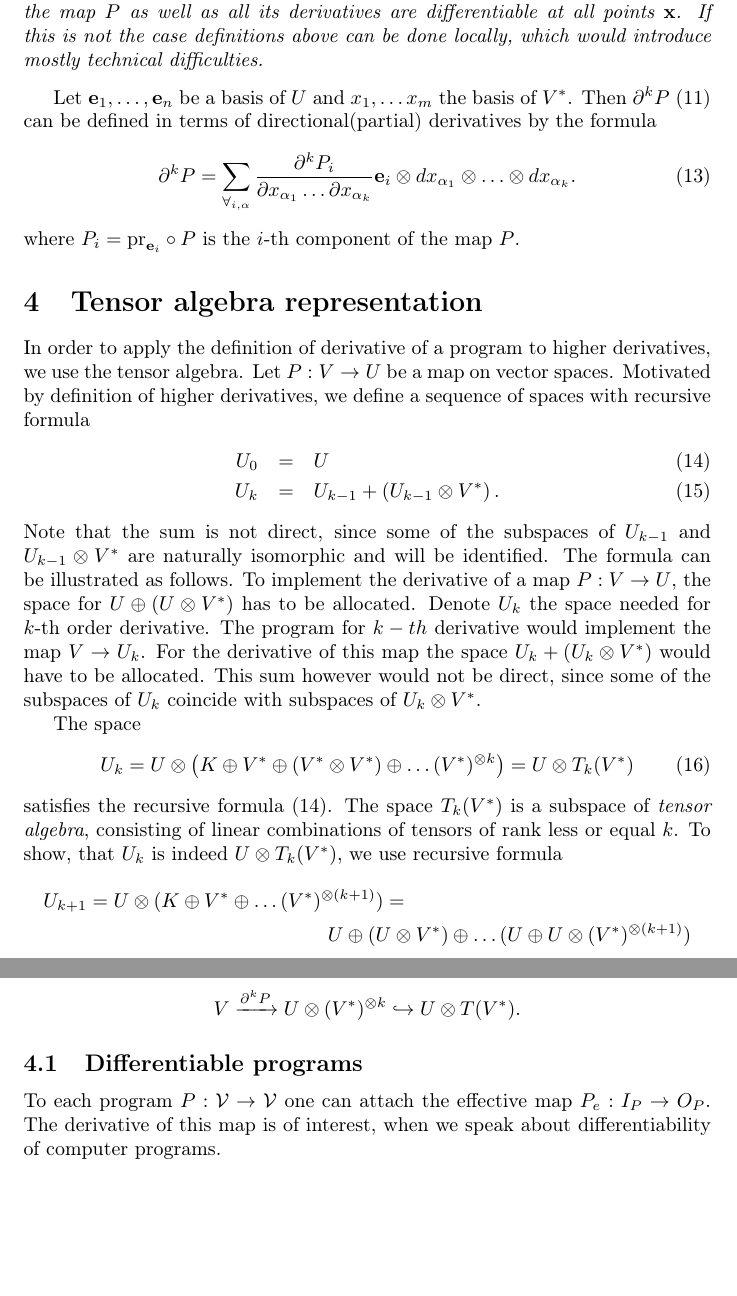
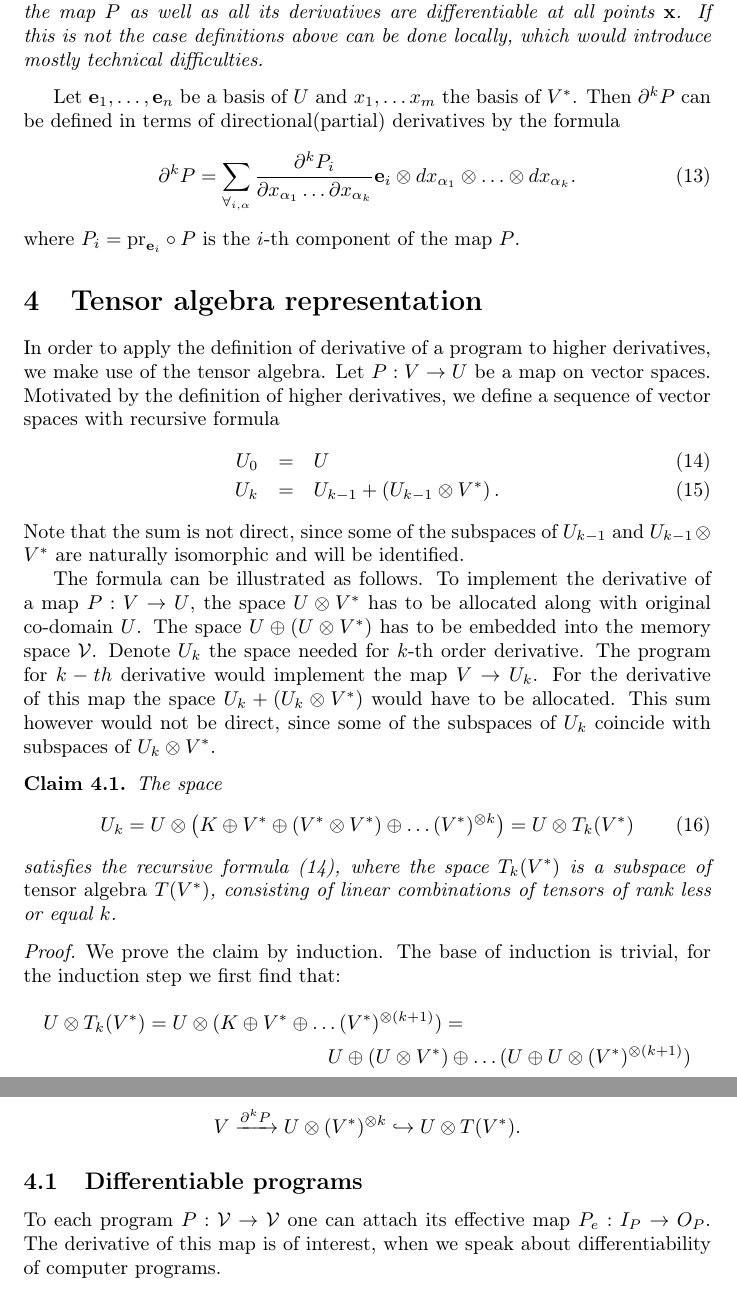
Before and after one commit to ZigaSajovic/dCpp, a LaTeX paper (Operational calculus and algebra of Algorithms.tex): two parts of pages 5 and 6 of 26, joined at a grey line, cut so that both start at the same text, the shorter picture padded with empty space. Compiled offline with pdfLaTeX.

Commit message:
Claim about co-domains for higher derivatives

```diff
--- a/Operational calculus and algebra of Algorithms.tex
+++ b/Operational calculus and algebra of Algorithms.tex
@@ -264,7 +264,7 @@ derivative as a map $\D^{k-1}P: V\to U\otimes (V^*)^{\otimes k-1}$:
   definitions above can be done locally, which would introduce mostly technical difficulties.
 \end{opomba}
 Let $\e_1,\ldots,\e_n$ be a basis of $U$ and $x_1,\ldots x_m$ the basis of
-$V^*$. Then $\D^kP$ $\eqref{eq:partial}$ can be defined in terms of
+$V^*$. Then $\D^kP$  can be defined in terms of
 directional(partial) derivatives by the formula
 \begin{equation}\label{eq:dd}
 	\partial^kP=\sum_{\forall_{i,\alpha}}\frac{\partial^k P_i}{\partial
@@ -274,9 +274,9 @@ directional(partial) derivatives by the formula
 where $P_i=\mathrm{pr}_{\e_i}\circ P$ is the $i$-th component of the map $P$.
 \section{Tensor algebra representation}
 In order to apply the definition of derivative of a program to higher
-derivatives, we use the tensor algebra.
-Let $P:V\to U$ be a map on vector spaces. Motivated by definition of higher
-derivatives, we define a sequence of spaces with
+derivatives, we make use of the tensor algebra.
+Let $P:V\to U$ be a map on vector spaces. Motivated by the definition of higher
+derivatives, we define a sequence of vector spaces with
 recursive formula
 \begin{eqnarray}
   \label{eq:universal_space}
@@ -285,33 +285,40 @@ recursive formula
 \end{eqnarray}
 Note that the sum is not direct, since some of the subspaces of $U_{k-1}$ and
 $U_{k-1}\otimes V^*$ are naturally isomorphic and will be identified.
+
 The formula can be illustrated as follows.
-To implement the derivative of a map $P:V\to U$, the space for $U\oplus
-(U\otimes V^*)$ has to be allocated.
+To implement the derivative of a map $P:V\to U$, the space $U\otimes V^*$ has to
+be allocated along with original co-domain $U$.  The space $U\oplus
+(U\otimes V^*)$ has to be embedded into the memory space $\VV$.
 Denote $U_k$ the space needed for $k$-th order derivative. The program for
 $k-th$ derivative would implement the map $V\to U_k$. For the derivative of this map
 the space $U_k+ (U_k\otimes V^*)$ would have to be allocated. This sum
 however would not be direct, since some of the subspaces of $U_k$ coincide with
 subspaces of $U_k\otimes V^*$.
-
+\begin{trditev}
   The space
   \begin{equation}
     \label{eq:k-th-virtual-space}
     U_k = U\otimes \left(K\oplus V^* \oplus (V^*\otimes V^*)\oplus\ldots
       (V^*)^{\otimes k}\right) = U\otimes T_k(V^*)
   \end{equation}
-satisfies the recursive formula (\ref{eq:universal_space}). The space $T_k(V^*)$
-is a subspace of \emph{tensor algebra}, consisting of linear combinations of tensors of rank less
-or equal $k$. To show, that $U_k$ is indeed $U\otimes T_k(V^*)$, we use
-recursive formula
+  satisfies the recursive formula (\ref{eq:universal_space}), where the space
+  $T_k(V^*)$ is a subspace of \emph{tensor algebra} $T(V^*)$, consisting of linear
+  combinations of tensors of rank less or equal $k$.
+\end{trditev}
+
+\begin{proof}
+  We prove the claim by induction. The base of induction is trivial, for the
+  induction step we first find that:
   \begin{multline*}
-  U_{k+1}=U\otimes(K\oplus V^*\oplus\ldots (V^*)^{\otimes (k+1)})=\\
+    U\otimes T_k(V^*)=U\otimes(K\oplus V^*\oplus\ldots (V^*)^{\otimes (k+1)})=\\
     U\oplus (U\otimes V^*)\oplus\ldots (U\oplus U\otimes(V^*)^{\otimes (k+1)})
   \end{multline*}
   on the other hand, using recursive formula
   \begin{multline}
     U_k+(U_k\otimes V^*) = \left( U\oplus (U\otimes V^*)\oplus\ldots (U\otimes(V^*)^{\otimes k})\right) + \\
-  \left((U\otimes V^*) \oplus (U\otimes V^*\otimes V^*) \oplus\ldots (U\otimes(V^*)^{\otimes k}\otimes V^*)\right)
+    \left((U\otimes V^*) \oplus (U\otimes V^*\otimes V^*) \oplus\ldots
+      (U\otimes(V^*)^{\otimes k}\otimes V^*)\right)
   \end{multline}
   However spaces $U\otimes(V^*)^{\otimes (j+1)}$ and $U\otimes (V^*)^{\otimes
     j}\otimes V^*$ are naturally isomorphic and will be identified, leaving
@@ -332,7 +340,7 @@ derivatives
 $$V\xrightarrow{\D^k P} U\otimes (V^*)^{\otimes k}\hookrightarrow U\otimes
 T(V^*).$$
 \subsection{Differentiable programs}
-To each program $P:\VV\to \VV$ one can attach the effective map $P_e:I_P\to
+To each program $P:\VV\to \VV$ one can attach its effective map $P_e:I_P\to
 O_P$. The derivative of this map is of interest, when we speak about
 differentiability of computer programs.
 \begin{definicija}[Automatically differentiable programs]
```
Also changed, not shown: Operational calculus and algebra of Algorithms.tex (1 more changed lines). Lines whose indentation alone changed are shown as unchanged.
